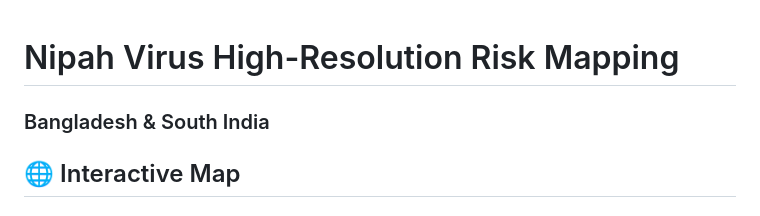
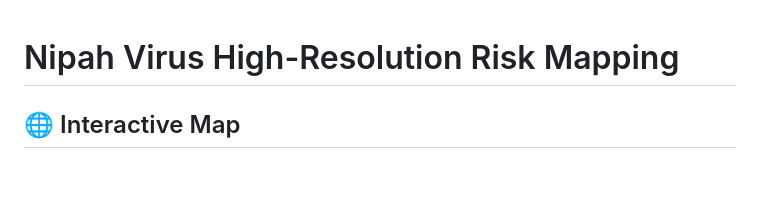
Before and after one commit to cchfvirus/Nipah-Virus-High-Resolution-Risk-Mapping, a Markdown page: README.md, the part around one of its changes. Drawn GitHub-style; blank space fills up the shorter version.

```diff
--- a/README.md
+++ b/README.md
@@ -1,5 +1,4 @@
 # Nipah Virus High-Resolution Risk Mapping
-### Bangladesh & South India
 
 ## 🌐 Interactive Map
 
```
Also changed, not shown: other parts of README.md (+1 -1 lines).
